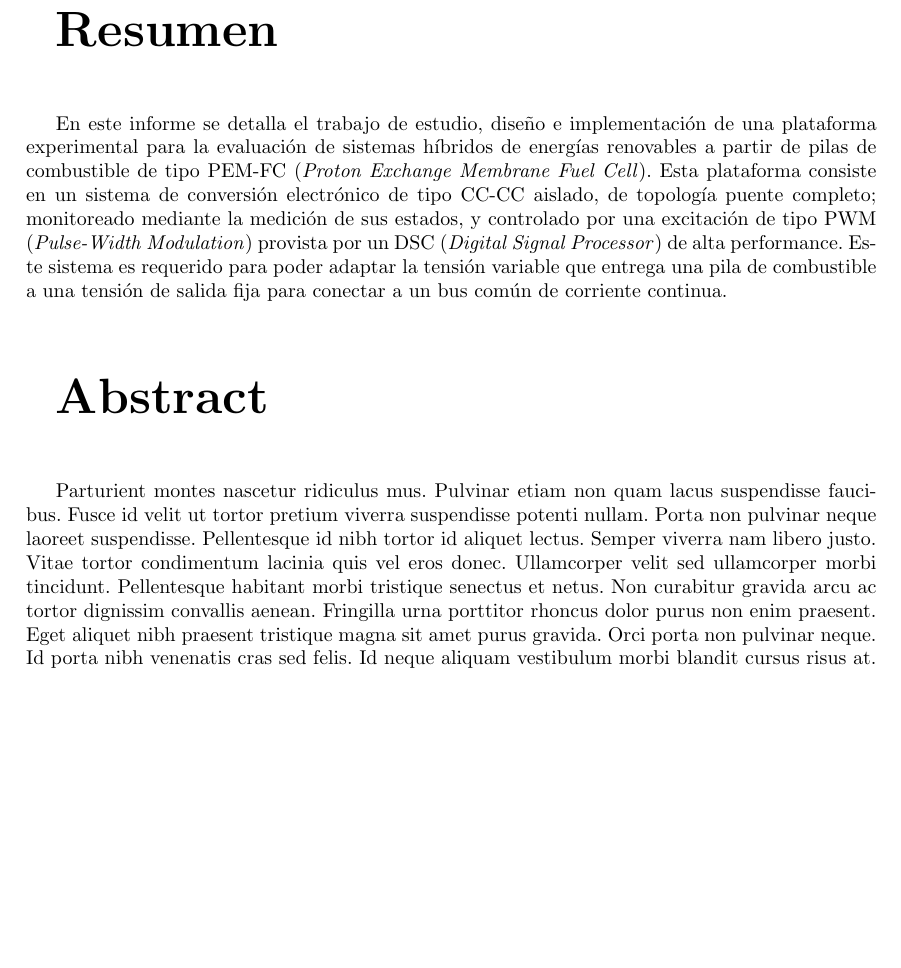
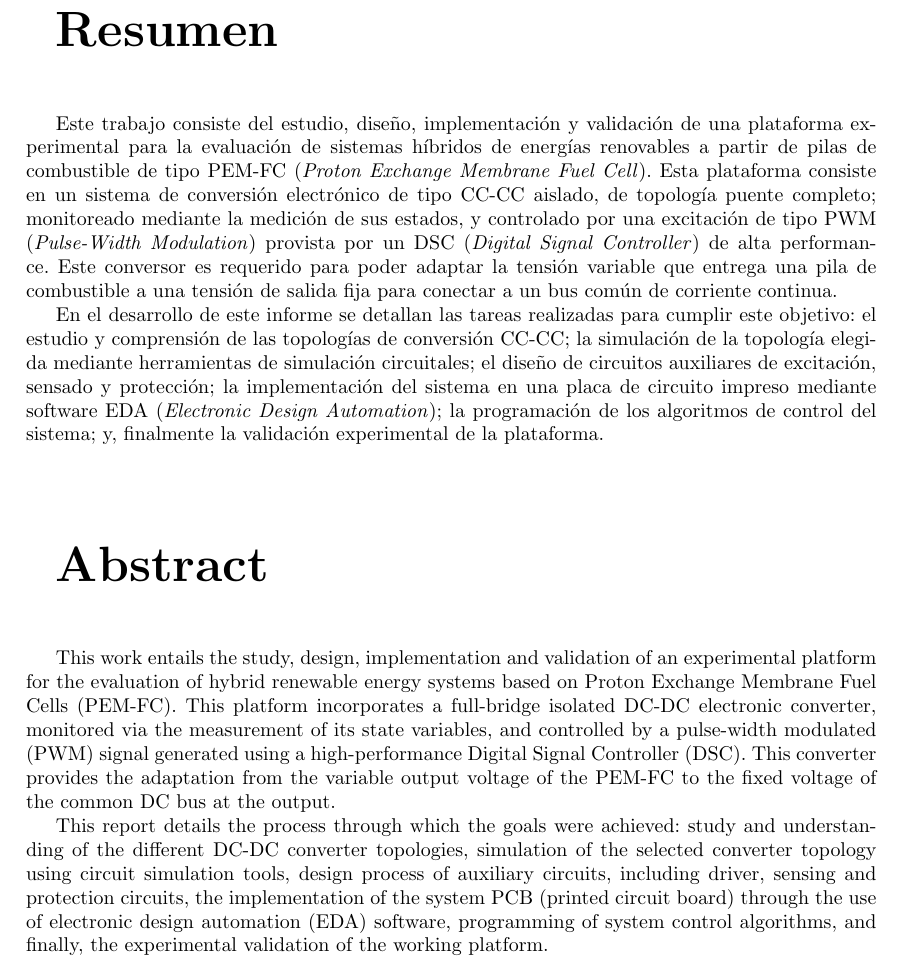
Before and after one commit to tomas-tavella/Proyecto-Final, a LaTeX document (Informe/Informe Trabajo Final.tex, which reads Informe/Secciones/Abstract.tex): part of page 3 of 8, cut so that both start at the same text, the shorter picture padded with empty space. Compiled offline with pdfLaTeX.

Commit message:
Terminar el resumen y hacer la versión en inglés (abstract)

```diff
--- a/Informe/Secciones/Abstract.tex
+++ b/Informe/Secciones/Abstract.tex
@@ -2,13 +2,15 @@
 \textbf{Resumen}\\
 
 \normalsize
-En este informe se detalla el trabajo de estudio, diseño e implementación de una plataforma experimental para la evaluación de sistemas híbridos de energías renovables a partir de pilas de combustible de tipo PEM-FC (\textit{Proton Exchange Membrane Fuel Cell}). Esta plataforma consiste en un sistema de conversión electrónico de tipo CC-CC aislado, de topología puente completo; monitoreado mediante la medición de sus estados, y controlado por una excitación de tipo PWM (\textit{Pulse-Width Modulation}) provista por un DSC (\textit{Digital Signal Processor}) de alta performance. Este sistema es requerido para poder adaptar la tensión variable que entrega una pila de combustible a una tensión de salida fija para conectar a un bus común de corriente continua.
+Este trabajo consiste del estudio, diseño, implementación y validación de una plataforma experimental para la evaluación de sistemas híbridos de energías renovables a partir de pilas de combustible de tipo PEM-FC (\textit{Proton Exchange Membrane Fuel Cell}). Esta plataforma consiste en un sistema de conversión electrónico de tipo CC-CC aislado, de topología puente completo; monitoreado mediante la medición de sus estados, y controlado por una excitación de tipo PWM (\textit{Pulse-Width Modulation}) provista por un DSC (\textit{Digital Signal Controller}) de alta performance. Este conversor es requerido para poder adaptar la tensión variable que entrega una pila de combustible a una tensión de salida fija para conectar a un bus común de corriente continua.
 
-
+En el desarrollo de este informe se detallan las tareas realizadas para cumplir este objetivo: el estudio y comprensión de las topologías de conversión CC-CC; la simulación de la topología elegida mediante herramientas de simulación circuitales; el diseño de circuitos auxiliares de excitación, sensado y protección; la implementación del sistema en una placa de circuito impreso mediante software EDA (\textit{Electronic Design Automation}); la programación de los algoritmos de control del sistema; y, finalmente la validación experimental de la plataforma.\\
 
 \vspace{1cm}
 \Huge
 \textbf{Abstract}\\
 
 \normalsize
-Parturient montes nascetur ridiculus mus. Pulvinar etiam non quam lacus suspendisse faucibus. Fusce id velit ut tortor pretium viverra suspendisse potenti nullam. Porta non pulvinar neque laoreet suspendisse. Pellentesque id nibh tortor id aliquet lectus. Semper viverra nam libero justo. Vitae tortor condimentum lacinia quis vel eros donec. Ullamcorper velit sed ullamcorper morbi tincidunt. Pellentesque habitant morbi tristique senectus et netus. Non curabitur gravida arcu ac tortor dignissim convallis aenean. Fringilla urna porttitor rhoncus dolor purus non enim praesent. Eget aliquet nibh praesent tristique magna sit amet purus gravida. Orci porta non pulvinar neque. Id porta nibh venenatis cras sed felis. Id neque aliquam vestibulum morbi blandit cursus risus at.\\
+This work entails the study, design, implementation and validation of an experimental platform for the evaluation of hybrid renewable energy systems based on Proton Exchange Membrane Fuel Cells (PEM-FC). This platform incorporates a full-bridge isolated DC-DC electronic converter, monitored via the measurement of its state variables, and controlled by a pulse-width modulated (PWM) signal generated using a high-performance Digital Signal Controller (DSC). This converter provides the adaptation from the variable output voltage of the PEM-FC to the fixed voltage of the common DC bus at the output.
+
+This report details the process through which the goals were achieved: study and understanding of the different DC-DC converter topologies, simulation of the selected converter topology using circuit simulation tools, design process of auxiliary circuits, including driver, sensing and protection circuits, the implementation of the system PCB (printed circuit board) through the use of electronic design automation (EDA) software, programming of system control algorithms, and finally, the experimental validation of the working platform.\\
```
Also changed, not shown: Informe/Informe Trabajo Final.pdf.
